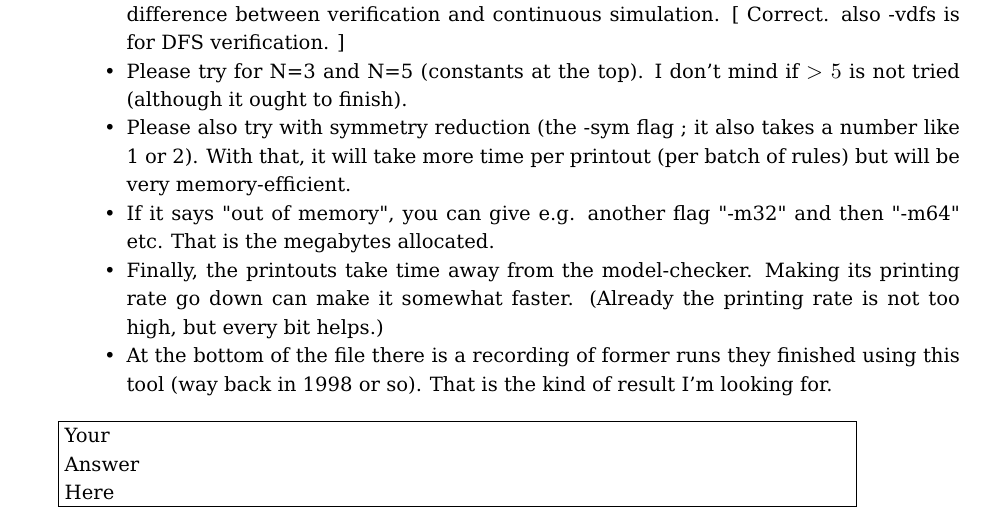
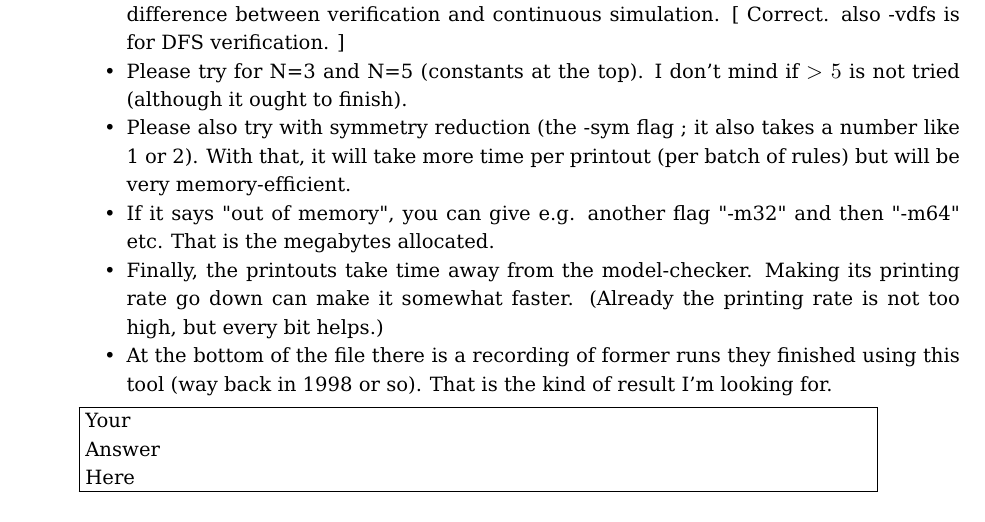
Before and after one commit to ganeshutah/cs6110s22, a LaTeX document (Lec8/CS6110_S22_Asg3.tex): part of page 1 of 5 before the commit and part of page 1 of 4 after it, cut so that both start at the same text. Compiled offline with pdfLaTeX.

Commit message:
more info asg3

```diff
--- a/Lec8/CS6110_S22_Asg3.tex
+++ b/Lec8/CS6110_S22_Asg3.tex
@@ -149,7 +149,7 @@ on Piazza for help). {\em I encourage students constructing answers jointly!}
     (way back in 1998 or so). That is the kind of result I'm looking for.
   \end{compactitem}
 
-\end{compactitem}
+
 
 
 \begin{minipage}{\minpagw}
```
